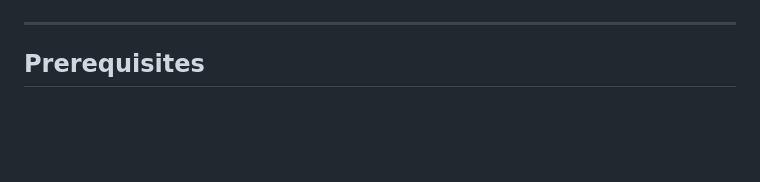
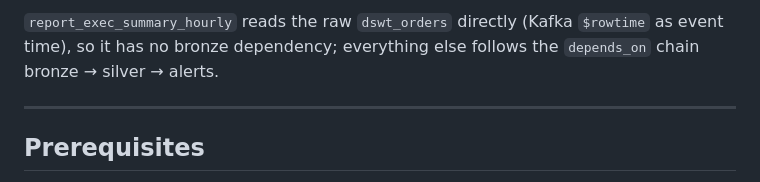
Before and after one commit to ifnesi/siem-emulator, a Markdown page: demo/DSWT-London-2026/README.md, the part around one of its changes. Drawn GitHub-style; blank space fills up the shorter version.

```diff
--- a/demo/DSWT-London-2026/README.md
+++ b/demo/DSWT-London-2026/README.md
@@ -140,3 +180,6 @@ erDiagram
+`report_exec_summary_hourly` reads the raw `dswt_orders` directly (Kafka
+`$rowtime` as event time), so it has no bronze dependency; everything else follows
+the `depends_on` chain bronze → silver → alerts.
 
 ---
 
```
Also changed, not shown: other parts of demo/DSWT-London-2026/README.md (+40 -0 lines).
